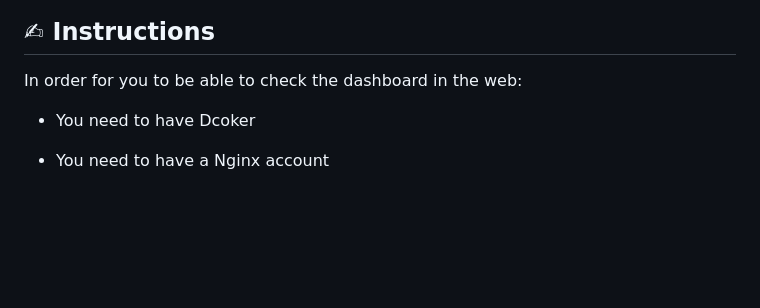
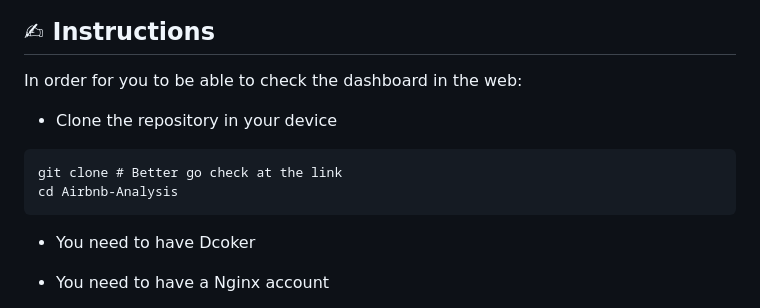
Before and after one commit to Yael-Parra/Airbnb-Analysis, a Markdown page: README.md, the part around the change. Rendered like a GitHub page; blank space fills up the shorter version.

````diff
--- a/README.md
+++ b/README.md
@@ -95,6 +95,11 @@ The final output includes a **Power BI dashboard**, **free-to-deploy with Docker
 ## ✍ Instructions
 
 In order for you to be able to check the dashboard in the web:
+- Clone the repository in your device
+```
+git clone # Better go check at the link
+cd Airbnb-Analysis
+```
 - You need to have Dcoker
 - You need to have a Nginx account
   - Then you need to put your token as in the .env file example
````
